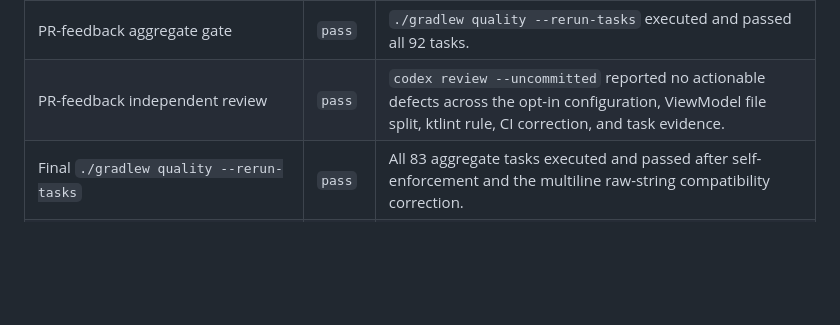
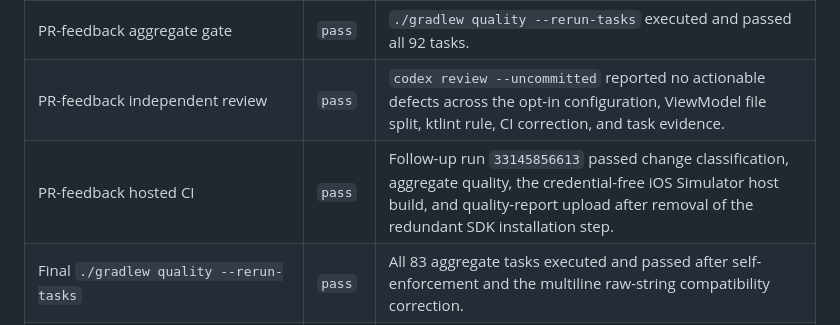
Before and after one commit to dees91/posato, a Markdown page: tasks/executions/targets-001-exact-domain-management.md, the part around the change. GitHub-like rendering; blank space fills up the shorter version.

Commit message:
Record successful hosted verification

```diff
--- a/tasks/executions/targets-001-exact-domain-management.md
+++ b/tasks/executions/targets-001-exact-domain-management.md
@@ -158,6 +158,7 @@
 | PR-feedback focused verification | `pass` | Repository-owned rule tests, ktlint, Detekt, JVM tests, iOS Simulator tests, and Android main compilation all reran successfully after the opt-in, file-ownership, and formatting corrections. |
 | PR-feedback aggregate gate | `pass` | `./gradlew quality --rerun-tasks` executed and passed all 92 tasks. |
 | PR-feedback independent review | `pass` | `codex review --uncommitted` reported no actionable defects across the opt-in configuration, ViewModel file split, ktlint rule, CI correction, and task evidence. |
+| PR-feedback hosted CI | `pass` | Follow-up run `33145856613` passed change classification, aggregate quality, the credential-free iOS Simulator host build, and quality-report upload after removal of the redundant SDK installation step. |
 | Final `./gradlew quality --rerun-tasks` | `pass` | All 83 aggregate tasks executed and passed after self-enforcement and the multiline raw-string compatibility correction. |
 | `git diff --check` and repository-safety scan | `pass` | The final diff has no whitespace errors and contains no personal path, development-team value, or signing configuration. The temporary negative-probe source is absent. |
 | `./gradlew :shared:jvmTest :shared:iosSimulatorArm64Test` | `pass` | Focused common policy and ViewModel behavior passes on JVM and the iOS Simulator. |
```
Also changed, not shown: tasks/executions/preview-001-compose-screen-previews.md (+1 -1 lines).
